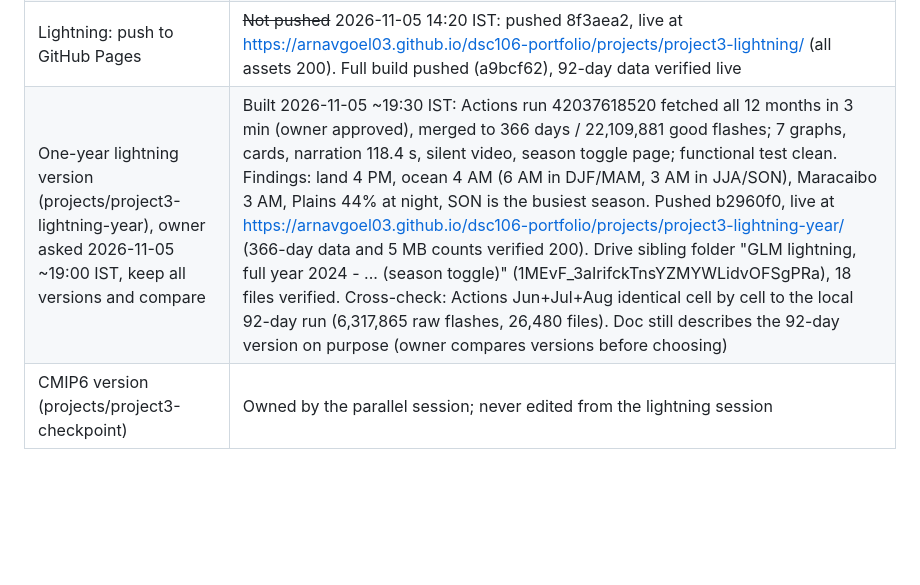
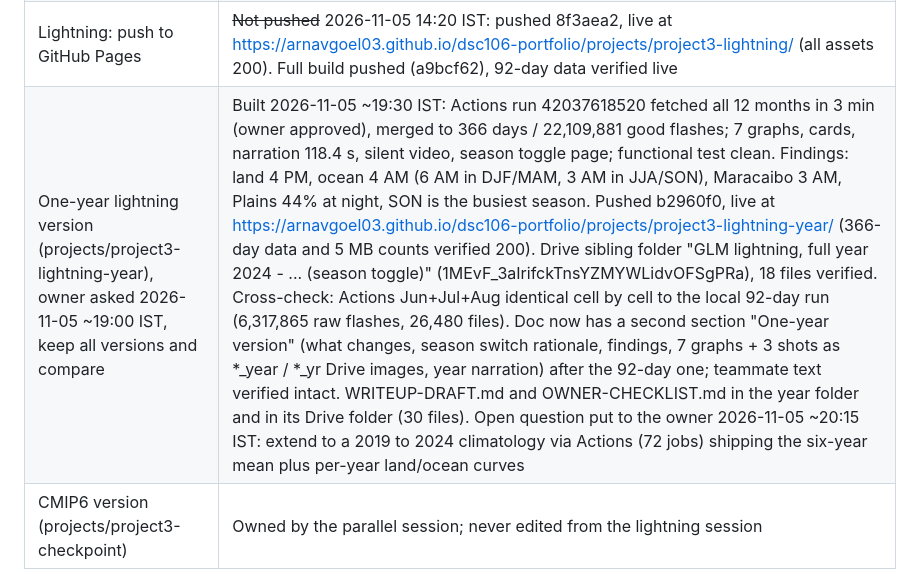
Before and after one commit to ArnavGoel03/dsc106-portfolio, a Markdown page: docs/QUEUE.md, the part around the change. Rendered like a GitHub page; blank space fills up the shorter version.

Commit message:
Queue: one-year lightning version fully documented in the doc and Drive
Co-Authored-By: Claude Fable 5.1 <noreply@anthropic.com>

```diff
--- a/docs/QUEUE.md
+++ b/docs/QUEUE.md
@@ -11,5 +11,5 @@ Open rows are live; closed rows are struck through with a date and what closed t
 | Lightning: write-up | Google Doc "project 3 write up" (UCSD) now holds: teammate's plan (untouched), Title, Why this question, What we pull, transforms, design choices, caveats, dev process, 6 graphs + 3 prototype shots (6-day data, files *_6day in Drive), narration. Owner fills Work split, People-hours. July-vs-summer left as an open question in the doc at owner's request. ~~Tonight: replace the 9 images~~ Done 2026-11-05 ~15:40 IST: block rebuilt with the 9 *_final images and full-data narration numbers; teammate text verified intact by export |
 | Lightning: Drive folder | Created 2026-11-05 13:32 IST: UCSD Drive > DSC 106 Project 3 (Yash, Chau) > Checkpoint > "GLM lightning - When Does Lightning Strike? Day and Night over the Americas" (https://drive.google.com/drive/folders/1rN9QtSe-Qqe8xAKux654qJGS9vg_iI3T), 28 files from the full build (older sets trashed): 18 deliverables, OWNER-CHECKLIST.md, 9 *_final images referenced by the doc |
 | Lightning: push to GitHub Pages | ~~Not pushed~~ 2026-11-05 14:20 IST: pushed 8f3aea2, live at https://arnavgoel03.github.io/dsc106-portfolio/projects/project3-lightning/ (all assets 200). Full build pushed (a9bcf62), 92-day data verified live |
-| One-year lightning version (projects/project3-lightning-year), owner asked 2026-11-05 ~19:00 IST, keep all versions and compare | Built 2026-11-05 ~19:30 IST: Actions run 42037618520 fetched all 12 months in 3 min (owner approved), merged to 366 days / 22,109,881 good flashes; 7 graphs, cards, narration 118.4 s, silent video, season toggle page; functional test clean. Findings: land 4 PM, ocean 4 AM (6 AM in DJF/MAM, 3 AM in JJA/SON), Maracaibo 3 AM, Plains 44% at night, SON is the busiest season. Pushed b2960f0, live at https://arnavgoel03.github.io/dsc106-portfolio/projects/project3-lightning-year/ (366-day data and 5 MB counts verified 200). Drive sibling folder "GLM lightning, full year 2024 - ... (season toggle)" (1MEvF_3aIrifckTnsYZMYWLidvOFSgPRa), 18 files verified. Cross-check: Actions Jun+Jul+Aug identical cell by cell to the local 92-day run (6,317,865 raw flashes, 26,480 files). Doc still describes the 92-day version on purpose (owner compares versions before choosing) |
+| One-year lightning version (projects/project3-lightning-year), owner asked 2026-11-05 ~19:00 IST, keep all versions and compare | Built 2026-11-05 ~19:30 IST: Actions run 42037618520 fetched all 12 months in 3 min (owner approved), merged to 366 days / 22,109,881 good flashes; 7 graphs, cards, narration 118.4 s, silent video, season toggle page; functional test clean. Findings: land 4 PM, ocean 4 AM (6 AM in DJF/MAM, 3 AM in JJA/SON), Maracaibo 3 AM, Plains 44% at night, SON is the busiest season. Pushed b2960f0, live at https://arnavgoel03.github.io/dsc106-portfolio/projects/project3-lightning-year/ (366-day data and 5 MB counts verified 200). Drive sibling folder "GLM lightning, full year 2024 - ... (season toggle)" (1MEvF_3aIrifckTnsYZMYWLidvOFSgPRa), 18 files verified. Cross-check: Actions Jun+Jul+Aug identical cell by cell to the local 92-day run (6,317,865 raw flashes, 26,480 files). Doc now has a second section "One-year version" (what changes, season switch rationale, findings, 7 graphs + 3 shots as *_year / *_yr Drive images, year narration) after the 92-day one; teammate text verified intact. WRITEUP-DRAFT.md and OWNER-CHECKLIST.md in the year folder and in its Drive folder (30 files). Open question put to the owner 2026-11-05 ~20:15 IST: extend to a 2019 to 2024 climatology via Actions (72 jobs) shipping the six-year mean plus per-year land/ocean curves |
 | CMIP6 version (projects/project3-checkpoint) | Owned by the parallel session; never edited from the lightning session |
```
